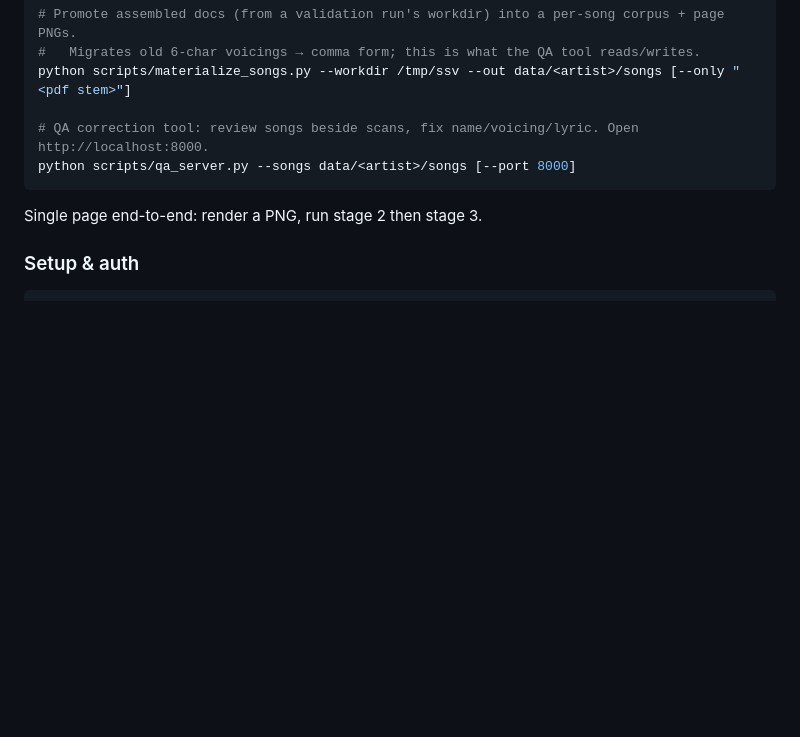
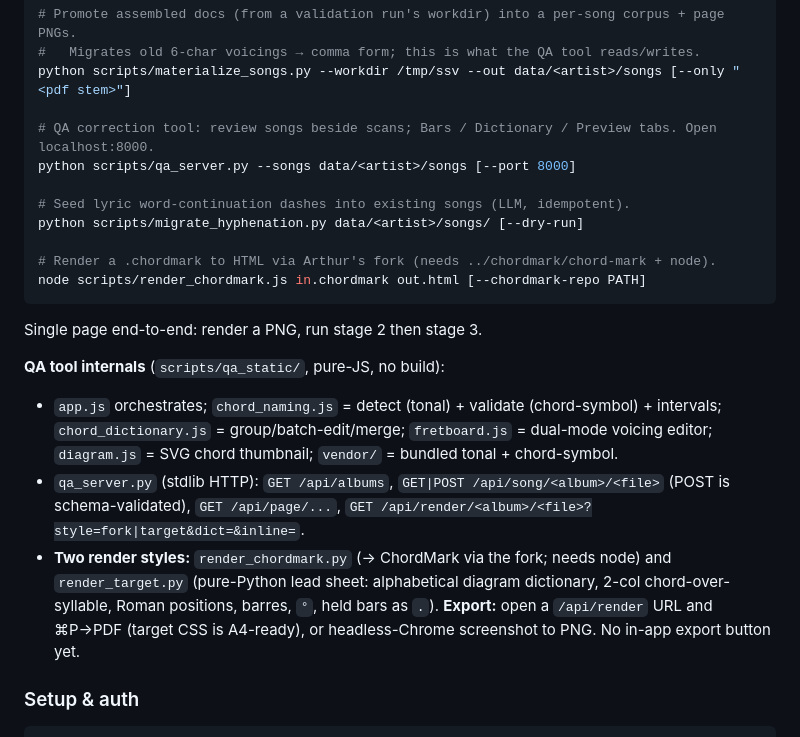
Before and after one commit to arthursoares/songsheet-parser, a Markdown page: CLAUDE.md, the part around the change. GitHub-like rendering; blank space fills up the shorter version.

Commit message:
docs(CLAUDE): add QA-tool internals, render styles, export notes
Co-Authored-By: Claude Opus 4.8 (1M context) <noreply@anthropic.com>

````diff
--- a/CLAUDE.md
+++ b/CLAUDE.md
@@ -43,11 +43,29 @@ python scripts/validate_extraction.py "data/<artist>/pdf/Album.pdf" --workdir /t
 #   Migrates old 6-char voicings → comma form; this is what the QA tool reads/writes.
 python scripts/materialize_songs.py --workdir /tmp/ssv --out data/<artist>/songs [--only "<pdf stem>"]
 
-# QA correction tool: review songs beside scans, fix name/voicing/lyric. Open http://localhost:8000.
+# QA correction tool: review songs beside scans; Bars / Dictionary / Preview tabs. Open localhost:8000.
 python scripts/qa_server.py --songs data/<artist>/songs [--port 8000]
+
+# Seed lyric word-continuation dashes into existing songs (LLM, idempotent).
+python scripts/migrate_hyphenation.py data/<artist>/songs/ [--dry-run]
+
+# Render a .chordmark to HTML via Arthur's fork (needs ../chordmark/chord-mark + node).
+node scripts/render_chordmark.js in.chordmark out.html [--chordmark-repo PATH]
 ```
 
 Single page end-to-end: render a PNG, run stage 2 then stage 3.
+
+**QA tool internals** (`scripts/qa_static/`, pure-JS, no build):
+- `app.js` orchestrates; `chord_naming.js` = detect (tonal) + validate (chord-symbol) + intervals;
+  `chord_dictionary.js` = group/batch-edit/merge; `fretboard.js` = dual-mode voicing editor;
+  `diagram.js` = SVG chord thumbnail; `vendor/` = bundled tonal + chord-symbol.
+- `qa_server.py` (stdlib HTTP): `GET /api/albums`, `GET|POST /api/song/<album>/<file>` (POST is
+  schema-validated), `GET /api/page/...`, `GET /api/render/<album>/<file>?style=fork|target&dict=&inline=`.
+- **Two render styles:** `render_chordmark.py` (→ ChordMark via the fork; needs node) and
+  `render_target.py` (pure-Python lead sheet: alphabetical diagram dictionary, 2-col
+  chord-over-syllable, Roman positions, barres, `°`, held bars as `.`). **Export:** open a
+  `/api/render` URL and ⌘P→PDF (target CSS is A4-ready), or headless-Chrome screenshot to PNG.
+  No in-app export button yet.
 
 ### Setup & auth
 
````
